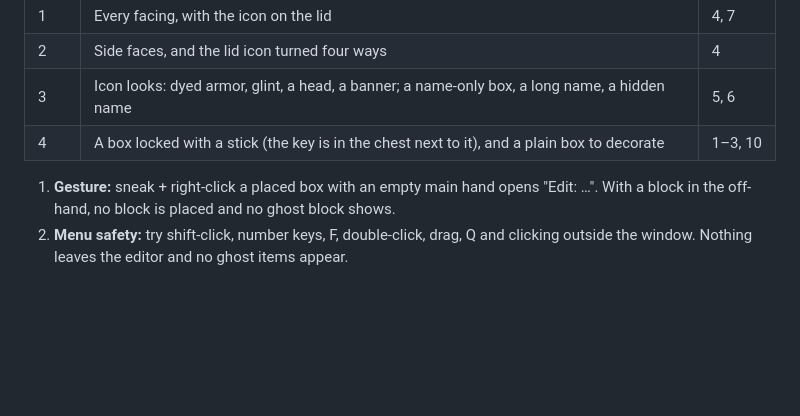
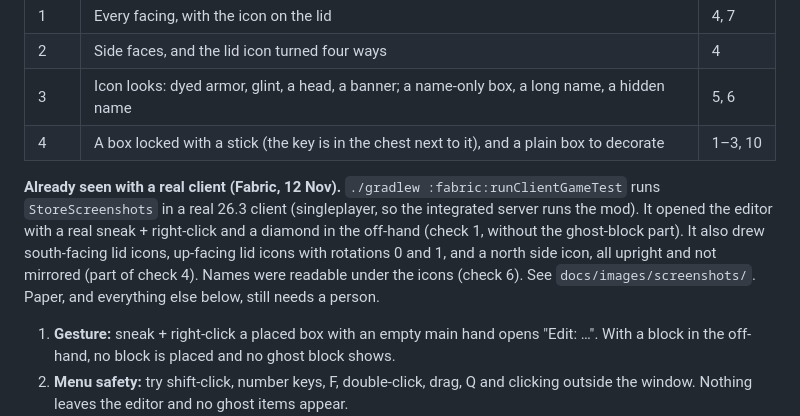
Before and after one commit to jekitchen/mc-shulker-stickers, a Markdown page: docs/spike/M0-handoff.md, the part around the change. GitHub-like rendering; blank space fills up the shorter version.

```diff
--- a/docs/spike/M0-handoff.md
+++ b/docs/spike/M0-handoff.md
@@ -49,6 +49,8 @@ Start a server with `./gradlew :fabric:runServer`, `:paper:runServer` or `:paper
 | 3 | Icon looks: dyed armor, glint, a head, a banner; a name-only box, a long name, a hidden name | 5, 6 |
 | 4 | A box locked with a stick (the key is in the chest next to it), and a plain box to decorate | 1–3, 10 |
 
+**Already seen with a real client (Fabric, 12 Nov).** `./gradlew :fabric:runClientGameTest` runs `StoreScreenshots` in a real 26.3 client (singleplayer, so the integrated server runs the mod). It opened the editor with a real sneak + right-click and a diamond in the off-hand (check 1, without the ghost-block part). It also drew south-facing lid icons, up-facing lid icons with rotations 0 and 1, and a north side icon, all upright and not mirrored (part of check 4). Names were readable under the icons (check 6). See `docs/images/screenshots/`. Paper, and everything else below, still needs a person.
+
 1. **Gesture:** sneak + right-click a placed box with an empty main hand opens "Edit: …". With a block in the off-hand, no block is placed and no ghost block shows.
 2. **Menu safety:** try shift-click, number keys, F, double-click, drag, Q and clicking outside the window. Nothing leaves the editor and no ghost items appear.
 3. **Rename screen:** type a name and click the result slot at 0 XP. It must work at repair cost 0, the paper must never reach the inventory, and Esc must return to a working editor.
```
Also changed, not shown: README.md (+6 -0 lines), docs/release/README.md (+1 -1 lines), docs/images/screenshots/editor.png (added), docs/images/screenshots/floor.png (added), docs/images/screenshots/wall.png (added), 3 other files.
